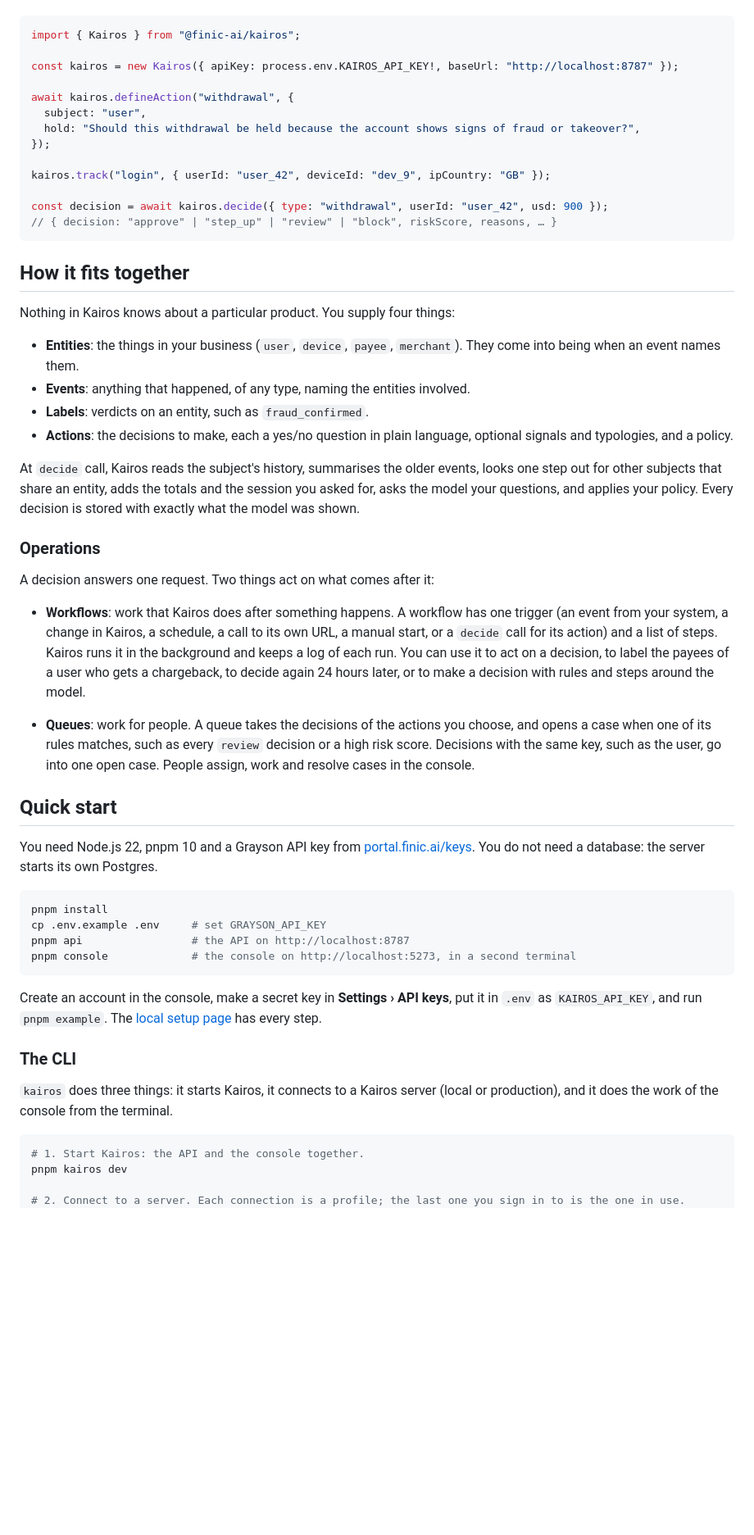
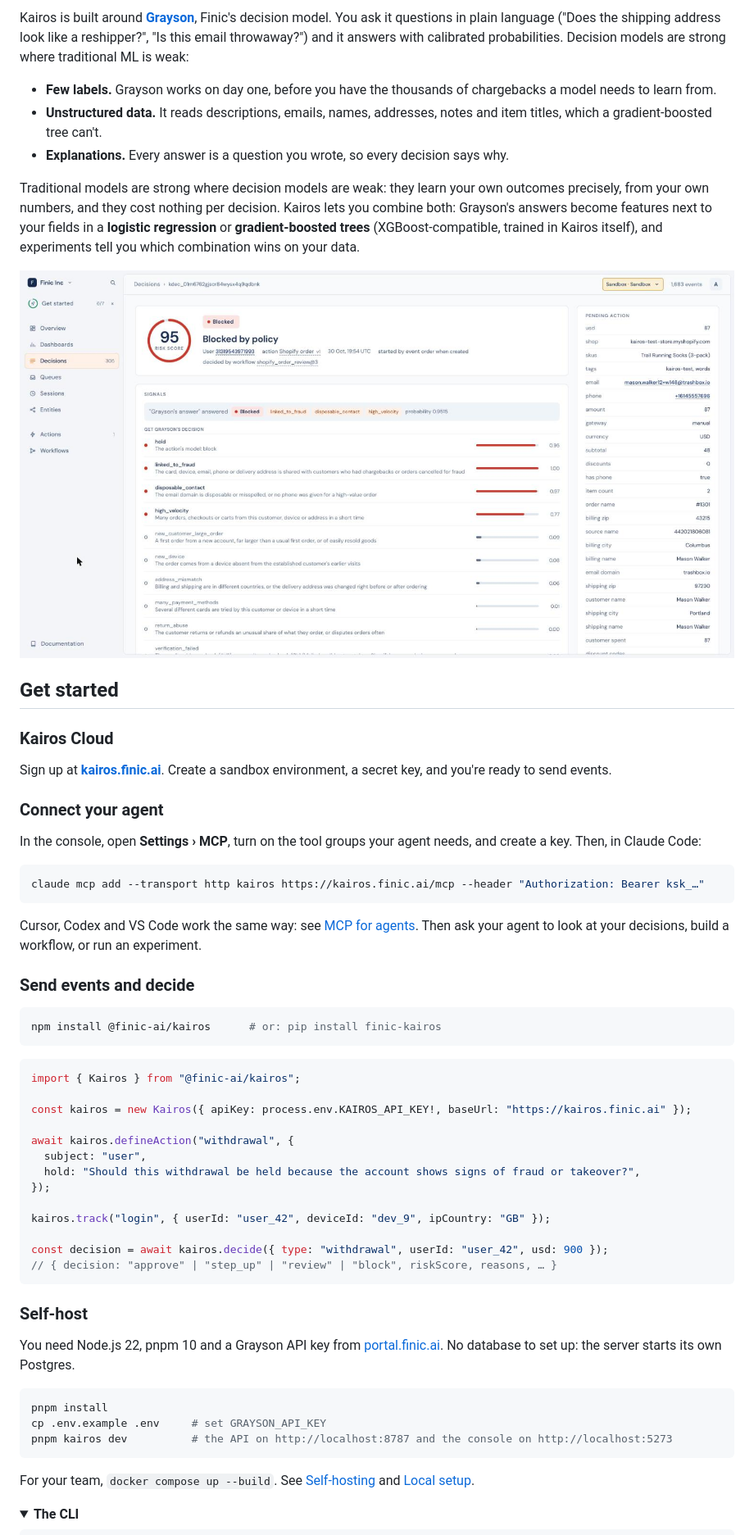
Before and after one commit to finic-ai/kairos, a Markdown page: README.md, the part around one of its changes. Shown at 82% size. GitHub-like rendering; pictures changed too: docs/images/readme/kairos-decision.jpg (added); folded sections open; blank space fills up the shorter version.

Commit message:
docs: Rewrite the README and license Kairos under Apache-2.0

````diff
--- a/README.md
+++ b/README.md
@@ -6,8 +66,39 @@ You send Kairos what happens in your product. You say in plain language what you
+Kairos is built around [**Grayson**](https://finic.ai), Finic's decision model. You ask it questions in plain language ("Does the shipping address look like a reshipper?", "Is this email throwaway?") and it answers with calibrated probabilities. Decision models are strong where traditional ML is weak:
+
+- **Few labels.** Grayson works on day one, before you have the thousands of chargebacks a model needs to learn from.
+- **Unstructured data.** It reads descriptions, emails, names, addresses, notes and item titles, which a gradient-boosted tree can't.
+- **Explanations.** Every answer is a question you wrote, so every decision says why.
+
+Traditional models are strong where decision models are weak: they learn your own outcomes precisely, from your own numbers, and they cost nothing per decision. Kairos lets you combine both: Grayson's answers become features next to your fields in a **logistic regression** or **gradient-boosted trees** (XGBoost-compatible, trained in Kairos itself), and experiments tell you which combination wins on your data.
+
+<img src="docs/images/readme/kairos-decision.jpg" alt="A decision in Kairos: the risk score, the outcome, and the signals Grayson found, each with its probability" width="100%"/>
+
+## Get started
+
+### Kairos Cloud
+
+Sign up at [**kairos.finic.ai**](https://kairos.finic.ai). Create a sandbox environment, a secret key, and you're ready to send events.
+
+### Connect your agent
+
+In the console, open **Settings › MCP**, turn on the tool groups your agent needs, and create a key. Then, in Claude Code:
+
+```bash
+claude mcp add --transport http kairos https://kairos.finic.ai/mcp --header "Authorization: Bearer ksk_…"
+```
+
+Cursor, Codex and VS Code work the same way: see [MCP for agents](https://kairos.finic.ai/docs/reference/mcp). Then ask your agent to look at your decisions, build a workflow, or run an experiment.
+
+### Send events and decide
+
+```bash
+npm install @finic-ai/kairos      # or: pip install finic-kairos
+```
 
 ```ts
 import { Kairos } from "@finic-ai/kairos";
 
-const kairos = new Kairos({ apiKey: process.env.KAIROS_API_KEY!, baseUrl: "http://localhost:8787" });
+const kairos = new Kairos({ apiKey: process.env.KAIROS_API_KEY!, baseUrl: "https://kairos.finic.ai" });
 
 await kairos.defineAction("withdrawal", {
   subject: "user",
@@ -20,45 +111,20 @@ const decision = await kairos.decide({ type: "withdrawal", userId: "user_42", us
 // { decision: "approve" | "step_up" | "review" | "block", riskScore, reasons, … }
 ```
 
-## How it fits together
+### Self-host
 
-Nothing in Kairos knows about a particular product. You supply four things:
-
-- **Entities**: the things in your business (`user`, `device`, `payee`, `merchant`). They come into being when an event names them.
-- **Events**: anything that happened, of any type, naming the entities involved.
-- **Labels**: verdicts on an entity, such as `fraud_confirmed`.
-- **Actions**: the decisions to make, each a yes/no question in plain language, optional signals and typologies, and a policy.
-
-At `decide` call, Kairos reads the subject's history, summarises the older events, looks one step out for other subjects that share an entity, adds the totals and the session you asked for, asks the model your questions, and applies your policy. Every decision is stored with exactly what the model was shown.
-
-### Operations
-
-A decision answers one request. Two things act on what comes after it:
-
-- **Workflows**: work that Kairos does after something happens. A workflow has one trigger (an event from your system, a change in Kairos, a schedule, a call to its own URL, a manual start, or a `decide` call for its action) and a list of steps. Kairos runs it in the background and keeps a log of each run. You can use it to act on a decision, to label the payees of a user who gets a chargeback, to decide again 24 hours later, or to make a decision with rules and steps around the model.
-
-- **Queues**: work for people. A queue takes the decisions of the actions you choose, and opens a case when one of its rules matches, such as every `review` decision or a high risk score. Decisions with the same key, such as the user, go into one open case. People assign, work and resolve cases in the console.
-
-## Quick start
-
-You need Node.js 22, pnpm 10 and a Grayson API key from [portal.finic.ai/keys](https://portal.finic.ai/keys). You do not need a database: the server starts its own Postgres.
+You need Node.js 22, pnpm 10 and a Grayson API key from [portal.finic.ai](https://portal.finic.ai/keys). No database to set up: the server starts its own Postgres.
 
 ```bash
 pnpm install
 cp .env.example .env     # set GRAYSON_API_KEY
-pnpm api                 # the API on http://localhost:8787
-pnpm console             # the console on http://localhost:5273, in a second terminal
+pnpm kairos dev          # the API on http://localhost:8787 and the console on http://localhost:5273
 ```
 
-Create an account in the console, make a secret key in **Settings › API keys**, put it in `.env` as `KAIROS_API_KEY`, and run `pnpm example`. The [local setup page](docs/development/local-setup.md) has every step.
+For your team, `docker compose up --build`. See [Self-hosting](docs/deployment/self-hosting.md) and [Local setup](docs/development/local-setup.md).
 
-### The CLI
-
-`kairos` does three things: it starts Kairos, it connects to a Kairos server (local or production), and it does the work of the console from the terminal.
+<details>
+<summary><b>The CLI</b></summary>
 
 ```bash
-# 1. Start Kairos: the API and the console together.
-pnpm kairos dev
-
-# 2. Connect to a server. Each connection is a profile; the last one you sign in to is the one in use.
 pnpm kairos signup                                                     # the local server, a new account
````
Also changed, not shown: other parts of README.md (+99 -31 lines), 7 other files.
